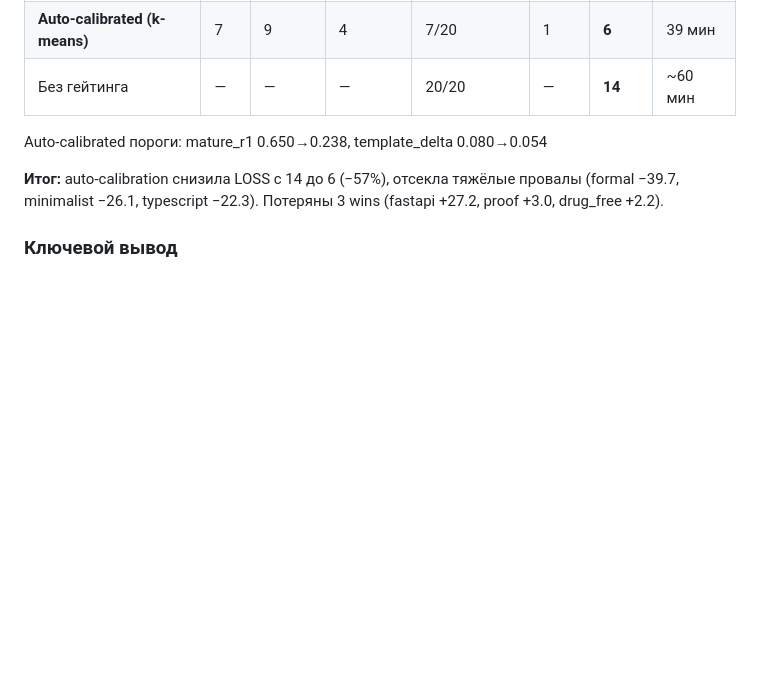
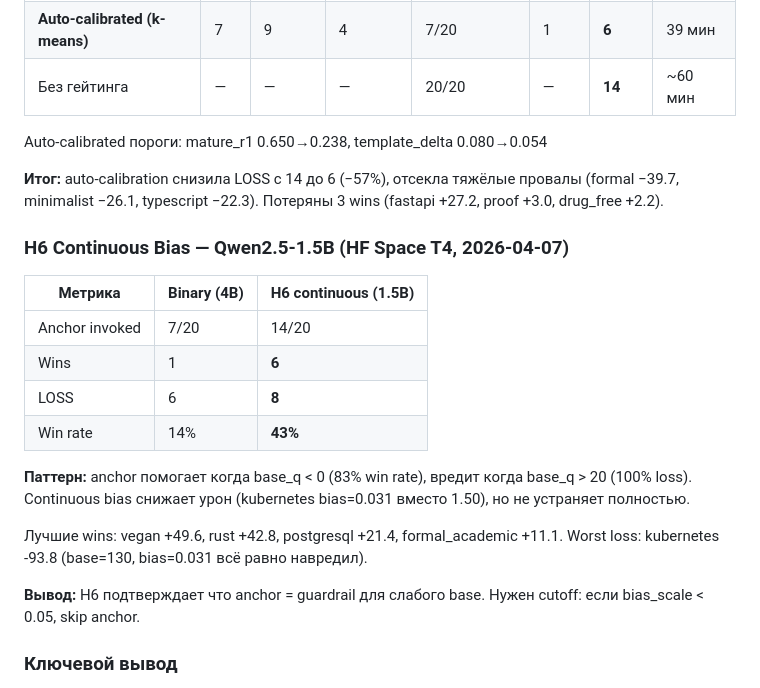
Before and after one commit to kharkilirov1/Anchor-engine, a Markdown page: playbook.md, the part around the change. Rendered like a GitHub page; blank space fills up the shorter version.

Commit message:
docs: record H6 continuous bias results on Qwen2.5-1.5B
H6 on HF Space T4: 6 wins (43% win rate), 8 LOSS.
Anchor=guardrail for weak base (base_q<0 → 83% win).
Need cutoff: skip if bias_scale < 0.05.

Co-Authored-By: Claude Opus 4.6 (1M context) <noreply@anthropic.com>

```diff
--- a/playbook.md
+++ b/playbook.md
@@ -128,6 +128,23 @@ Auto-calibrated пороги: mature_r1 0.650→0.238, template_delta 0.080→0.
 
 **Итог:** auto-calibration снизила LOSS с 14 до 6 (−57%), отсекла тяжёлые провалы (formal −39.7, minimalist −26.1, typescript −22.3). Потеряны 3 wins (fastapi +27.2, proof +3.0, drug_free +2.2).
 
+### H6 Continuous Bias — Qwen2.5-1.5B (HF Space T4, 2026-04-07)
+
+| Метрика | Binary (4B) | H6 continuous (1.5B) |
+|---|---|---|
+| Anchor invoked | 7/20 | 14/20 |
+| Wins | 1 | **6** |
+| LOSS | 6 | **8** |
+| Win rate | 14% | **43%** |
+
+**Паттерн:** anchor помогает когда base_q < 0 (83% win rate), вредит когда base_q > 20 (100% loss).
+Continuous bias снижает урон (kubernetes bias=0.031 вместо 1.50), но не устраняет полностью.
+
+Лучшие wins: vegan +49.6, rust +42.8, postgresql +21.4, formal_academic +11.1.
+Worst loss: kubernetes -93.8 (base=130, bias=0.031 всё равно навредил).
+
+**Вывод:** H6 подтверждает что anchor = guardrail для слабого base. Нужен cutoff: если bias_scale < 0.05, skip anchor.
+
 ### Ключевой вывод
 - Binary gating (apply/skip anchor) — **неэффективен** для 4B модели
 - r1 одинаков у winners и losers → геометрия одного слоя не разделяет их
```
